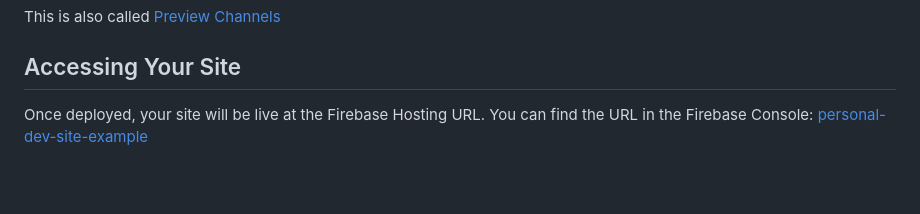
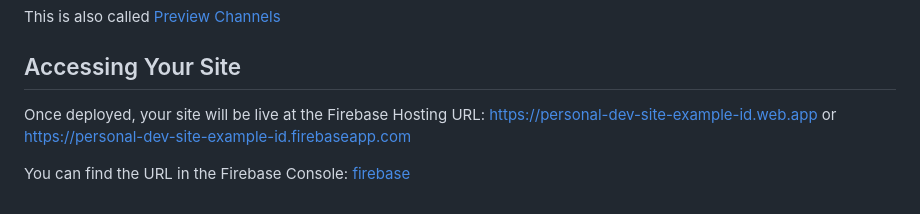
Before and after one commit to f3lin/personal-dev-site-example, a Markdown page: README.md, the part around the change. Rendered like a GitHub page; blank space fills up the shorter version.

Commit message:
Update README.md with Firebase Hosting URLs

```diff
--- a/README.md
+++ b/README.md
@@ -125,5 +125,8 @@ This is also called [Preview Channels](https://firebase.blog/posts/2020/10/previ
 
 ## Accessing Your Site
 
-Once deployed, your site will be live at the Firebase Hosting URL. You can find the URL in the Firebase Console:
-[personal-dev-site-example](https://console.firebase.google.com/project/personal-dev-site-example/overview)
+Once deployed, your site will be live at the Firebase Hosting URL:
+https://personal-dev-site-example-id.web.app or https://personal-dev-site-example-id.firebaseapp.com
+
+You can find the URL in the Firebase Console:
+[firebase](https://console.firebase.google.com/)
```
